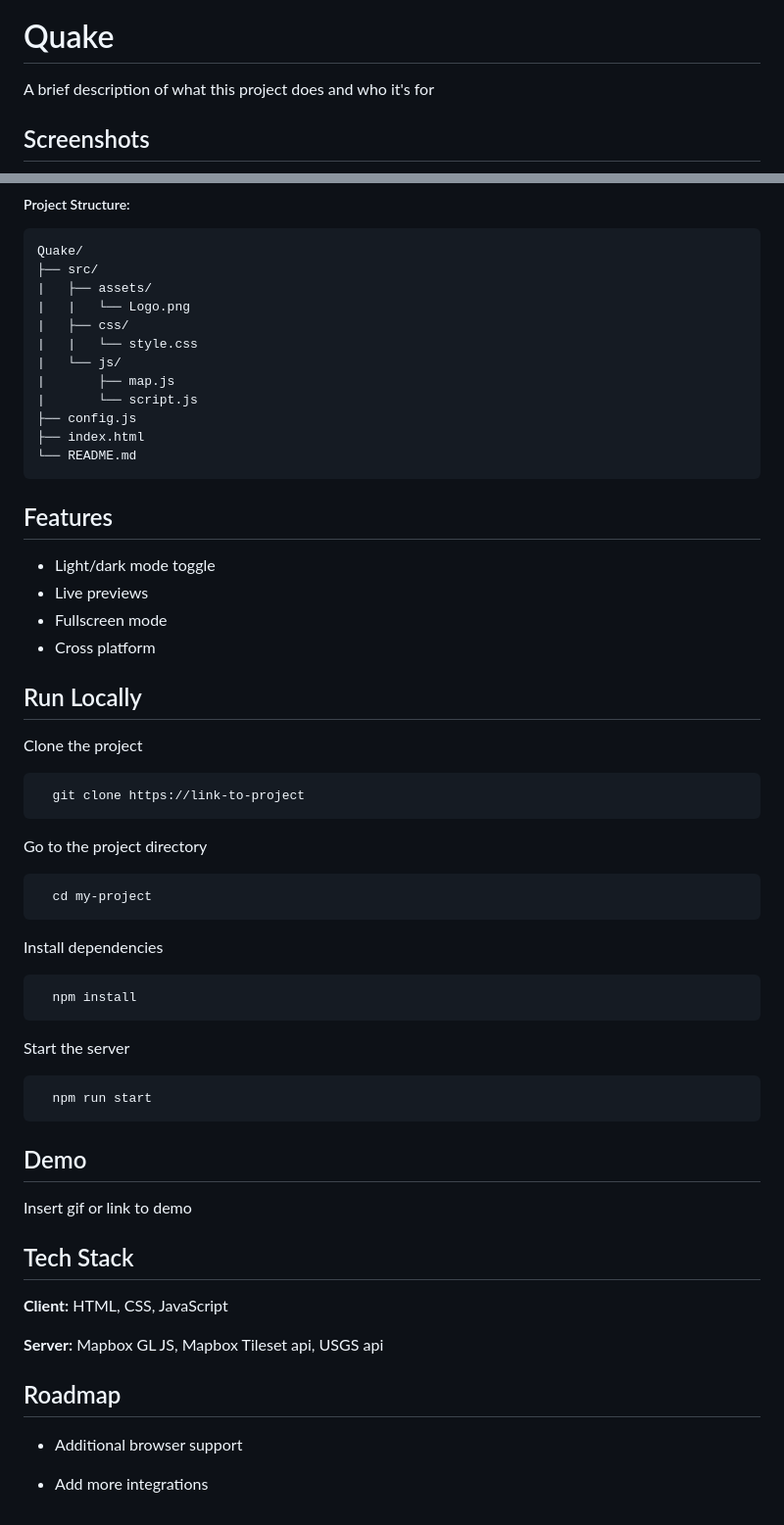
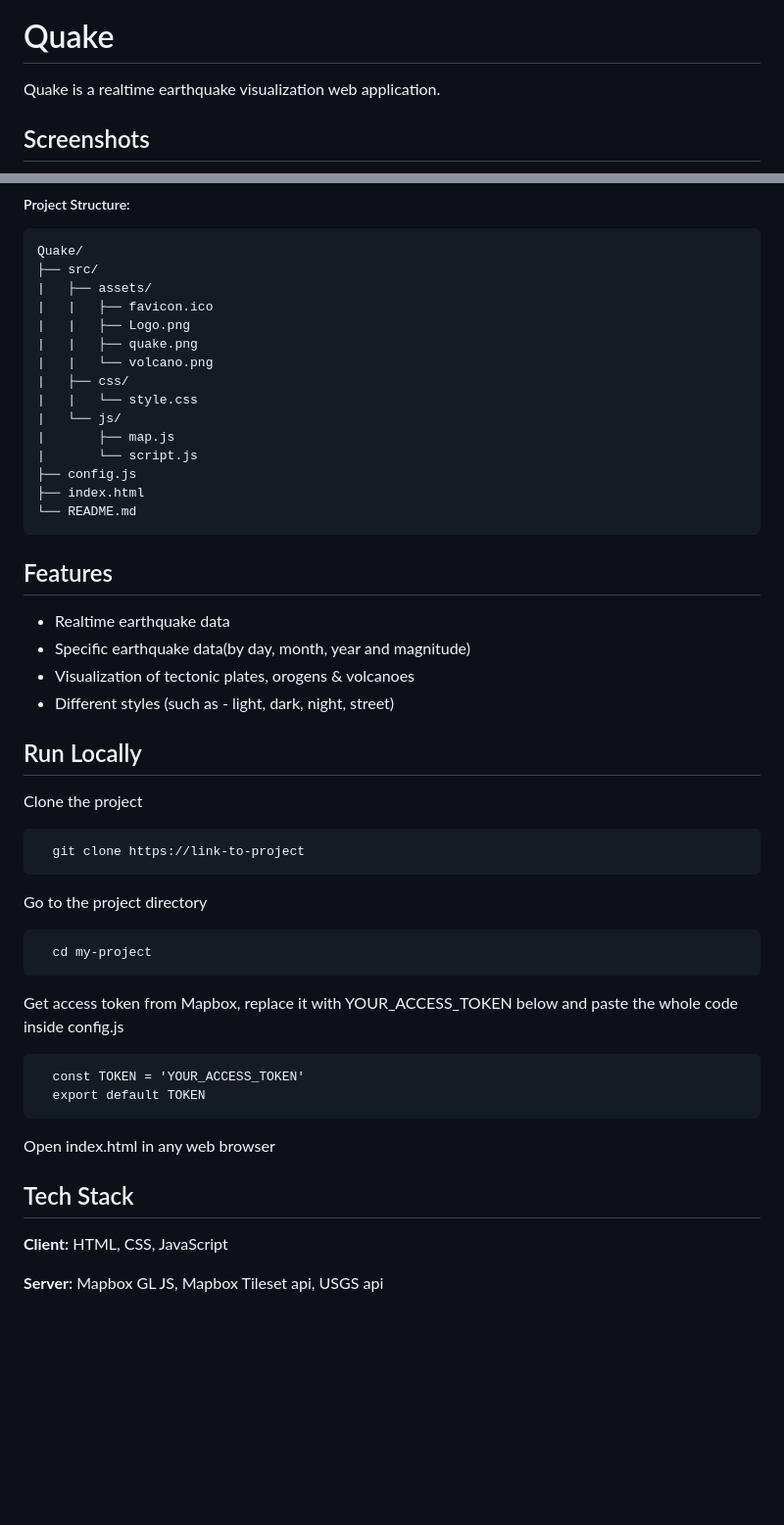
Before and after one commit to MaskofDevil/Quake, a Markdown page: README.md, 2 parts joined by grey strips. Shown: that part at 98% size. GitHub-like rendering; blank space fills up the shorter version.

Commit message:
docs: :memo: Update README

````diff
--- a/README.md
+++ b/README.md
@@ -4,7 +4,7 @@
 
 # Quake
 
-A brief description of what this project does and who it's for
+Quake is a realtime earthquake visualization web application.
 
 
 ## Screenshots
@@ -17,7 +17,10 @@ A brief description of what this project does and who it's for
     Quake/
     ├── src/
     |   ├── assets/
-    |   |   └── Logo.png
+    |   |   ├── favicon.ico
+    |   |   ├── Logo.png
+    |   |   ├── quake.png
+    |   |   └── volcano.png
     |   ├── css/
     |   |   └── style.css
     |   └── js/
@@ -30,42 +33,34 @@ A brief description of what this project does and who it's for
 
 ## Features
 
-- Light/dark mode toggle
-- Live previews
-- Fullscreen mode
-- Cross platform
+- Realtime earthquake data
+- Specific earthquake data(by day, month, year and magnitude)
+- Visualization of tectonic plates, orogens & volcanoes
+- Different styles (such as - light, dark, night, street)
 
 
 ## Run Locally
 
 Clone the project
 
-```bash
+```
   git clone https://link-to-project
 ```
 
 Go to the project directory
 
-```bash
+```
   cd my-project
 ```
 
-Install dependencies
+Get access token from Mapbox, replace it with YOUR_ACCESS_TOKEN below and paste the whole code inside config.js
 
-```bash
-  npm install
+```
+  const TOKEN = 'YOUR_ACCESS_TOKEN'
+  export default TOKEN
 ```
 
-Start the server
-
-```bash
-  npm run start
-```
-
-
-## Demo
-
-Insert gif or link to demo
+Open index.html in any web browser
 
 
 ## Tech Stack
@@ -73,10 +68,3 @@ Insert gif or link to demo
 **Client:** HTML, CSS, JavaScript
 
 **Server:** Mapbox GL JS, Mapbox Tileset api, USGS api
-
-
-## Roadmap
-
-- Additional browser support
-
-- Add more integrations
````
Also changed, not shown: other parts of README.md (+1 -1 lines), src/assets/quake.png (added).
